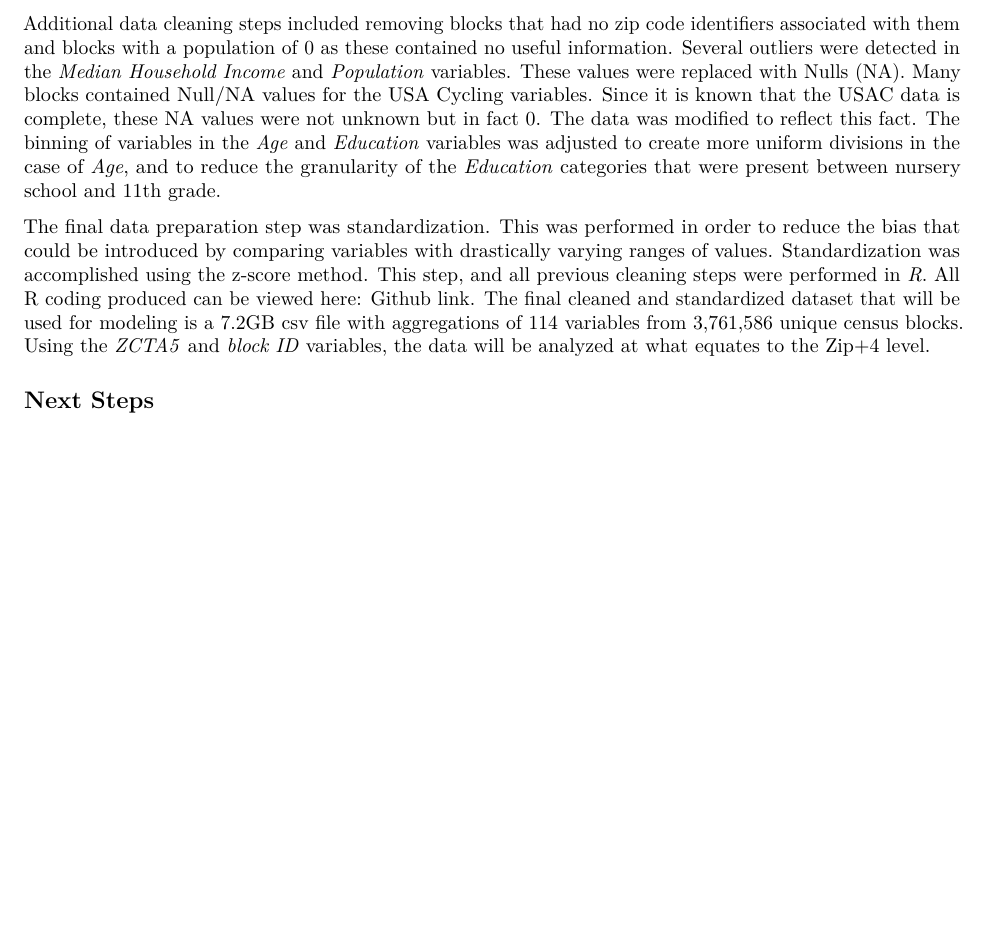
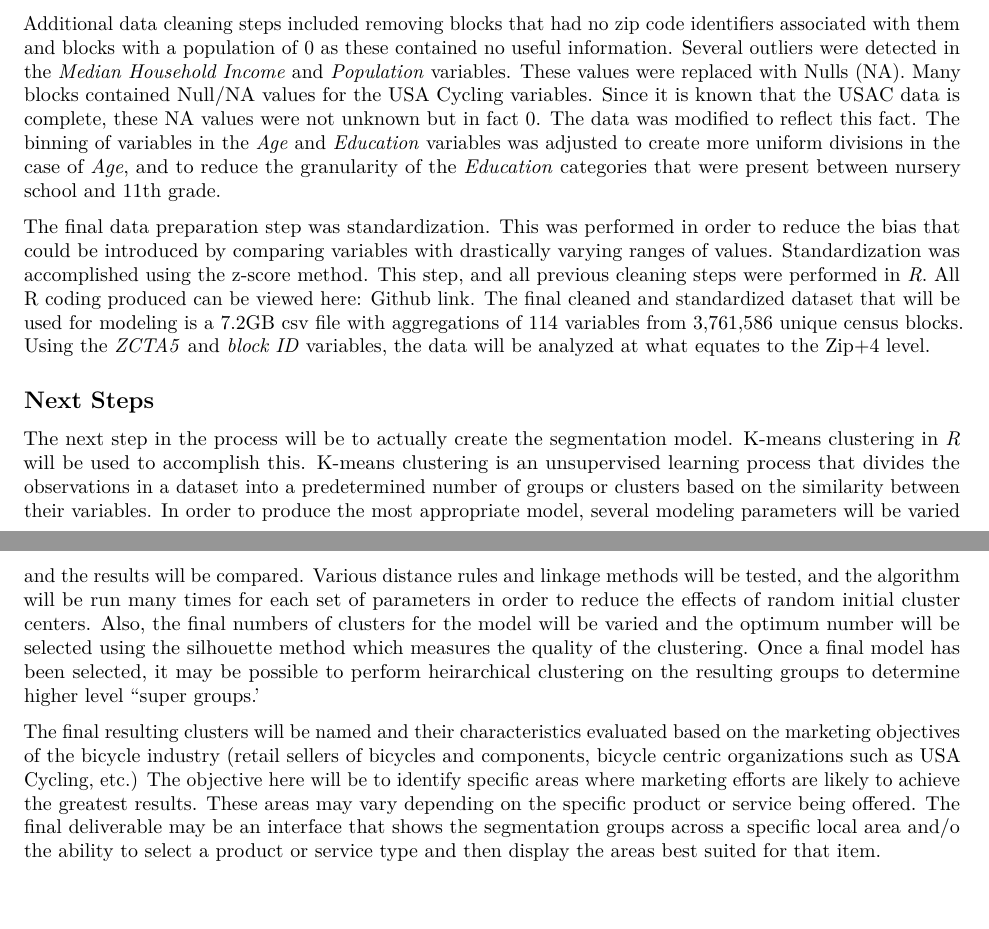
Before and after one commit to mitchb63/Cluster_Segmentation_Modeling, an R Markdown document (src/Big Data Implementation - Beckner.Rmd): part of the page before the commit and two parts of pages 1 and 2 of 2 after it, the two joined at a grey line, cut so that both start at the same text, the shorter picture padded with empty space. Rendered offline with R 4.5, knitr and Pandoc, then LaTeX, with nearby package versions.

Commit message:
Implementation draft

```diff
--- a/src/Big Data Implementation - Beckner.Rmd
+++ b/src/Big Data Implementation - Beckner.Rmd
@@ -22,3 +22,7 @@ Additional data cleaning steps included removing blocks that had no zip code ide
 The final data preparation step was standardization.  This was performed in order to reduce the bias that could be introduced by comparing variables with drastically varying ranges of values.  Standardization was accomplished using the z-score method.  This step, and all previous cleaning steps were performed in *R*.  All R coding produced can be viewed here: [Github link](Github link).  The final cleaned and standardized dataset that will be used for modeling is a 7.2GB csv file with aggregations of 114 variables from 3,761,586 unique census blocks.  Using the *ZCTA5* and *block ID* variables, the data will be analyzed at what equates to the Zip+4 level.
 
 ## Next Steps
+
+The next step in the process will be to actually create the segmentation model.  K-means clustering in *R* will be used to accomplish this.  K-means clustering is an unsupervised learning process that divides the observations in a dataset into a predetermined number of groups or clusters based on the similarity between their variables. In order to produce the most appropriate model, several modeling parameters will be varied and the results will be compared.  Various distance rules and linkage methods will be tested, and the algorithm will be run many times for each set of parameters in order to reduce the effects of random initial cluster centers. Also, the final numbers of clusters for the model will be varied and the optimum number will be selected using the silhouette method which measures the quality of the clustering.  Once a final model has been selected, it may be possible to perform heirarchical clustering on the resulting groups to determine higher level "super groups.'
+
+The final resulting clusters will be named and their characteristics evaluated based on the marketing objectives of the bicycle industry (retail sellers of bicycles and components, bicycle centric organizations such as USA Cycling, etc.)  The objective here will be to identify specific areas where marketing efforts are likely to achieve the greatest results.  These areas may vary depending on the specific product or service being offered.  The final deliverable may be an interface that shows the segmentation groups across a specific local area and/o the ability to select a product or service type and then display the areas best suited for that item.
```
Also changed, not shown: deliverables/Beckner_Big_Data_Implementation.pdf (added).
